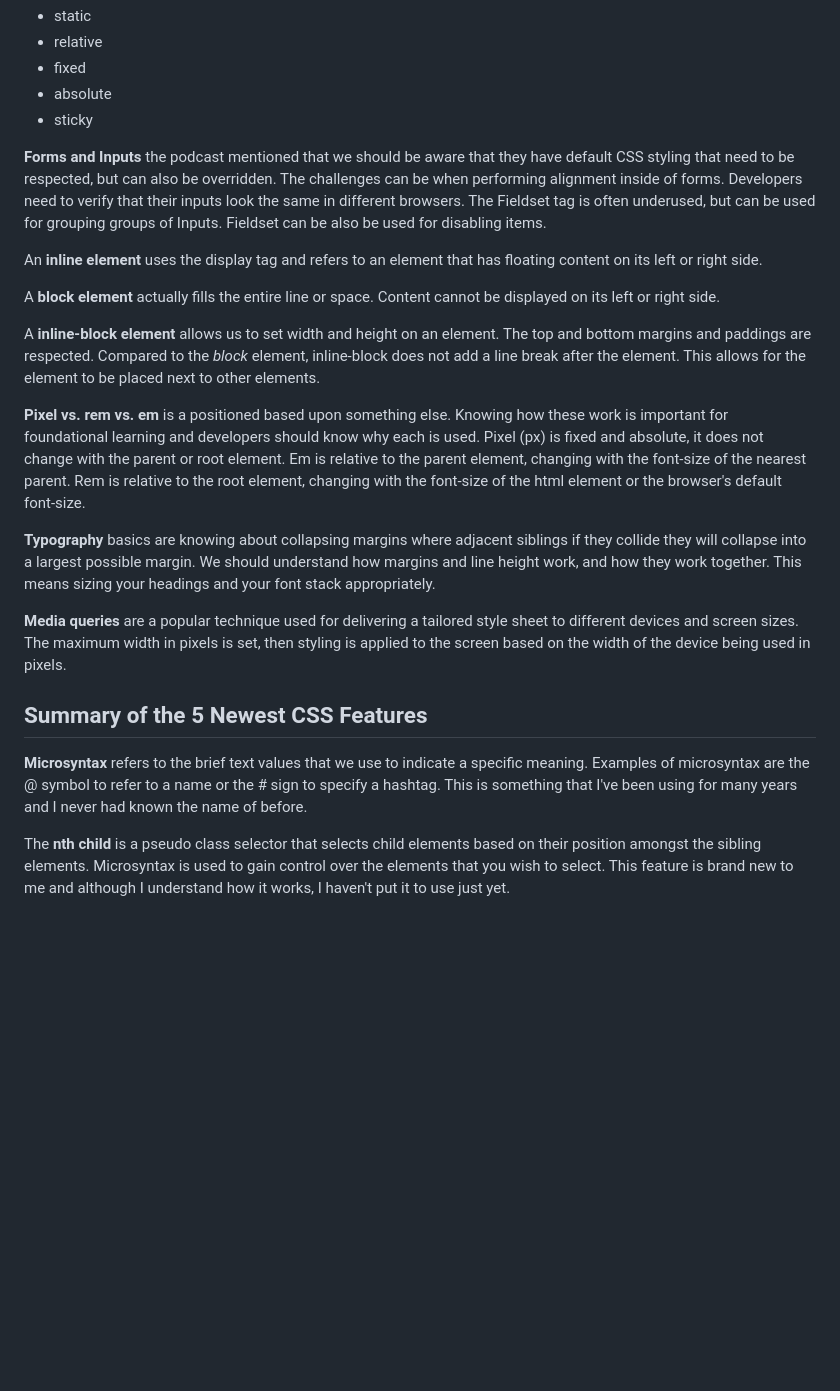
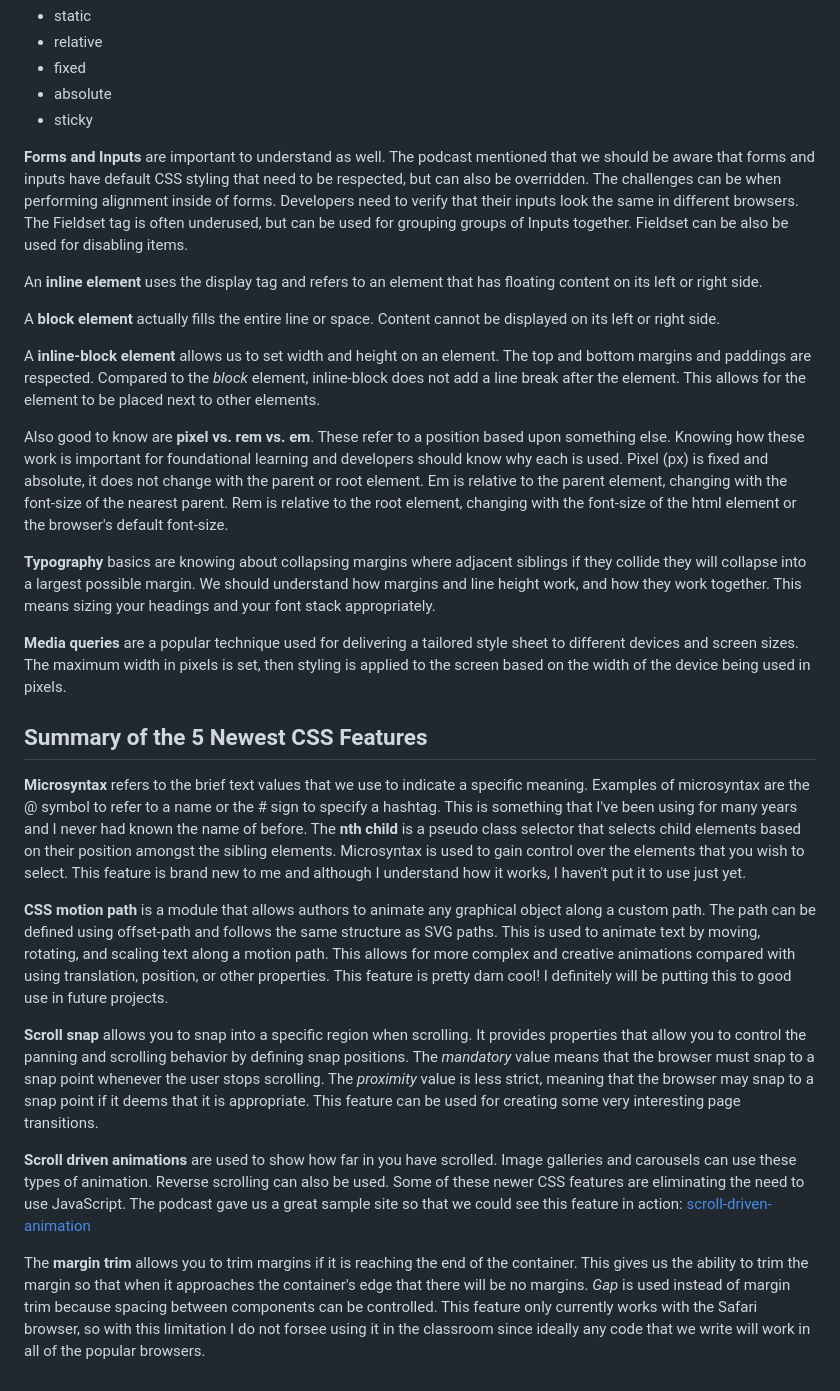
Before and after one commit to tvymola/HTML-CSS, a Markdown page: HTML-CSS-Summary.md, the part around the change. Rendered like a GitHub page; blank space fills up the shorter version.

Commit message:
Saving final work on my Summary of the 5 newest CSS features

```diff
--- a/HTML-CSS-Summary.md
+++ b/HTML-CSS-Summary.md
@@ -34,7 +34,7 @@ The __Position__ property specifies the type of positioning method used for an e
 * absolute
 * sticky
 
-__Forms and Inputs__ the podcast mentioned that we should be aware that they have default CSS styling that need to be respected, but can also be overridden. The challenges can be when performing alignment inside of forms. Developers need to verify that their inputs look the same in different browsers. The Fieldset tag is often underused, but can be used for grouping groups of Inputs. Fieldset can be also be used for disabling items.
+__Forms and Inputs__ are important to understand as well. The podcast mentioned that we should be aware that forms and inputs have default CSS styling that need to be respected, but can also be overridden. The challenges can be when performing alignment inside of forms. Developers need to verify that their inputs look the same in different browsers. The Fieldset tag is often underused, but can be used for grouping groups of Inputs together. Fieldset can be also be used for disabling items.
 
 An __inline element__ uses the display tag and refers to an element that has floating content on its left or right side.
 
@@ -42,7 +42,7 @@ A __block element__ actually fills the entire line or space. Content cannot be d
 
 A __inline-block element__ allows us to set width and height on an element. The top and bottom margins and paddings are respected. Compared to the _block_ element, inline-block does not add a line break after the element. This allows for the element to be placed next to other elements.
 
-__Pixel vs. rem vs. em__ is a positioned based upon something else. Knowing how these work is important for foundational learning and developers should know why each is used. Pixel (px) is fixed and absolute, it does not change with the parent or root element. Em is relative to the parent element, changing with the font-size of the nearest parent. Rem is relative to the root element, changing with the font-size of the html element or the browser's default font-size.
+Also good to know are __pixel vs. rem vs. em__. These refer to a position based upon something else. Knowing how these work is important for foundational learning and developers should know why each is used. Pixel (px) is fixed and absolute, it does not change with the parent or root element. Em is relative to the parent element, changing with the font-size of the nearest parent. Rem is relative to the root element, changing with the font-size of the html element or the browser's default font-size.
 
 __Typography__ basics are knowing about collapsing margins where adjacent siblings if they collide they will collapse into a largest possible margin. We should understand how margins and line height work, and how they work together. This means sizing your headings and your font stack appropriately.
 
@@ -50,6 +50,12 @@ __Media queries__ are a popular technique used for delivering a tailored style s
 
 ## Summary of the 5 Newest CSS Features
 
-__Microsyntax__ refers to the brief text values that we use to indicate a specific meaning. Examples of microsyntax are the @ symbol to refer to a name or the # sign to specify a hashtag. This is something that I've been using for many years and I never had known the name of before.
+__Microsyntax__ refers to the brief text values that we use to indicate a specific meaning. Examples of microsyntax are the @ symbol to refer to a name or the # sign to specify a hashtag. This is something that I've been using for many years and I never had known the name of before. The __nth child__ is a pseudo class selector that selects child elements based on their position amongst the sibling elements. Microsyntax is used to gain control over the elements that you wish to select. This feature is brand new to me and although I understand how it works, I haven't put it to use just yet.
 
-The __nth child__ is a pseudo class selector that selects child elements based on their position amongst the sibling elements. Microsyntax is used to gain control over the elements that you wish to select. This feature is brand new to me and although I understand how it works, I haven't put it to use just yet.
+__CSS motion path__ is a module that allows authors to animate any graphical object along a custom path. The path can be defined using offset-path and follows the same structure as SVG paths.  This is used to animate text by moving, rotating, and scaling text along a motion path. This allows for more complex and creative animations compared with using translation, position, or other properties. This feature is pretty darn cool! I definitely will be putting this to good use in future projects.
+
+__Scroll snap__ allows you to snap into a specific region when scrolling. It provides properties that allow you to control the panning and scrolling behavior by defining snap positions. The _mandatory_ value means that the browser must snap to a snap point whenever the user stops scrolling. The _proximity_ value is less strict, meaning that the browser may snap to a snap point if it deems that it is appropriate. This feature can be used for creating some very interesting page transitions.
+
+__Scroll driven animations__ are used to show how far in you have scrolled. Image galleries and carousels can use these types of animation. Reverse scrolling can also be used. Some of these newer CSS features are eliminating the need to use JavaScript. The podcast gave us a great sample site so that we could see this feature in action: [scroll-driven-animation](https://scroll-driven-animations.style/)
+
+The __margin trim__ allows you to trim margins if it is reaching the end of the container. This gives us the ability to trim the margin so that when it approaches the container's edge that there will be no margins. _Gap_ is used instead of margin trim because spacing between components can be controlled. This feature only currently works with the Safari browser, so with this limitation I do not forsee using it in the classroom since ideally any code that we write will work in all of the popular browsers.
```
